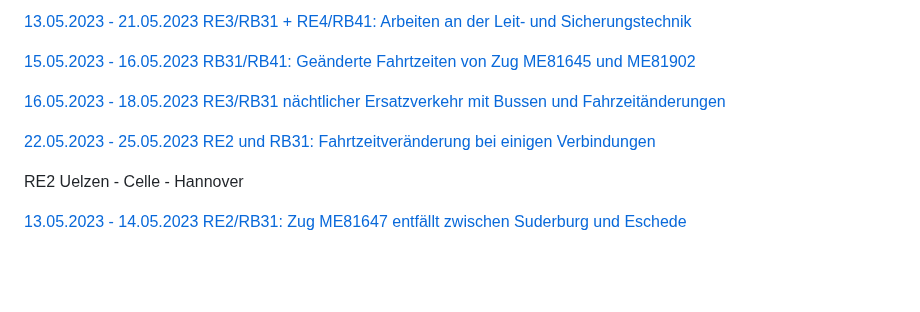
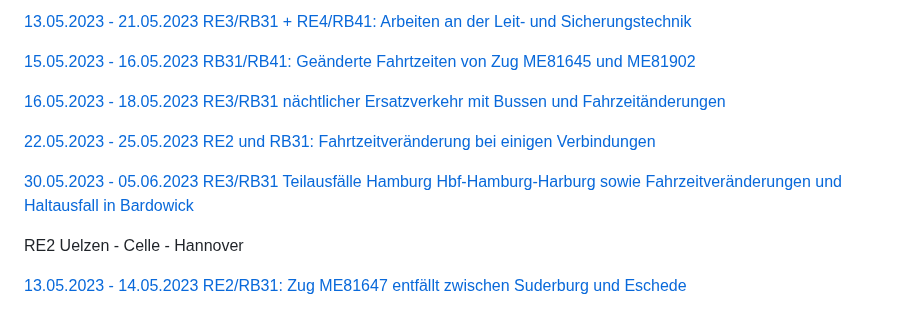
Before and after one commit to EdJoPaTo/website-stalker-example, a Markdown page: sites/de-der-metronom-fahrplan-baustellen-uebersicht.md, the part around the change. Drawn GitHub-style; blank space fills up the shorter version.

Commit message:
🌐👀 www.der-metronom.de
- https://www.der-metronom.de/fahrplan/baustellen-uebersicht/

```diff
--- a/sites/de-der-metronom-fahrplan-baustellen-uebersicht.md
+++ b/sites/de-der-metronom-fahrplan-baustellen-uebersicht.md
@@ -40,6 +40,8 @@ RE3 + RB31 Hamburg - Lüneburg - Uelzen
 
 [22.05.2023 - 25.05.2023 RE2 und RB31: Fahrtzeitveränderung bei einigen Verbindungen](https://www.der-metronom.de/baustellen/re2-und-rb31-fahrtzeitveraenderung-bei-einigen-verbindungen/)
 
+[30.05.2023 - 05.06.2023 RE3/RB31 Teilausfälle Hamburg Hbf-Hamburg-Harburg sowie Fahrzeitveränderungen und Haltausfall in Bardowick](https://www.der-metronom.de/baustellen/re3-rb31-teilausfaelle-hamburg-hbf-hamburg-harburg-sowie-fahrzeitveraenderungen-und-haltausfall-in-bardowick/)
+
 RE2 Uelzen - Celle - Hannover
 
 [13.05.2023 - 14.05.2023 RE2/RB31: Zug ME81647 entfällt zwischen Suderburg und Eschede](https://www.der-metronom.de/baustellen/re2-rb31-zug-me81647-entfaellt-zwischen-suderburg-und-eschede/)
```
